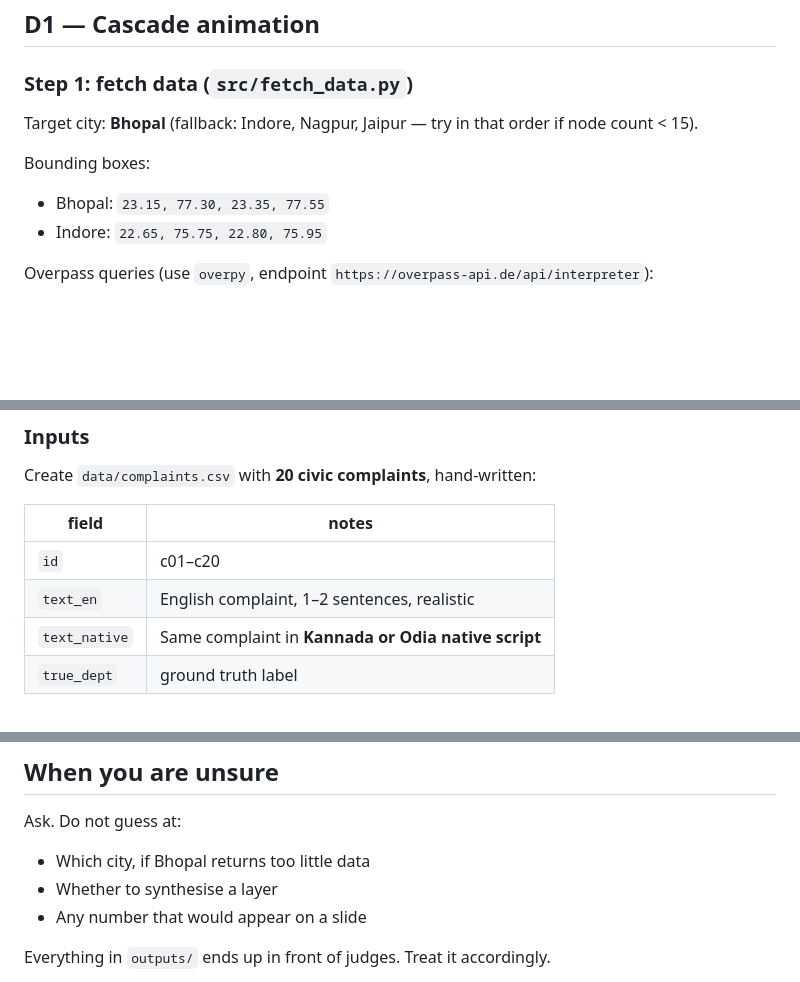
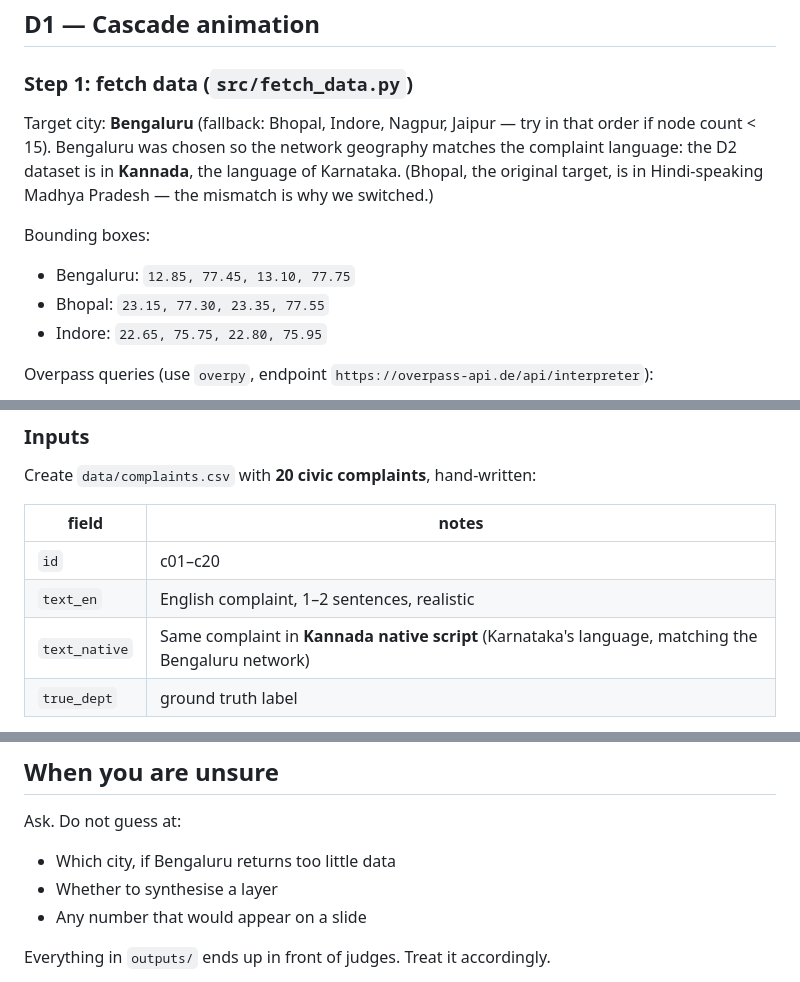
Before and after one commit to Powel29/silent-cascade-demo, a Markdown page: CLAUDE.md, 3 parts joined by grey strips. Drawn GitHub-style; blank space fills up the shorter version.

```diff
--- a/CLAUDE.md
+++ b/CLAUDE.md
@@ -76,9 +76,13 @@ Add nothing else without asking.
 
 ### Step 1: fetch data (`src/fetch_data.py`)
 
-Target city: **Bhopal** (fallback: Indore, Nagpur, Jaipur — try in that order if node count < 15).
+Target city: **Bengaluru** (fallback: Bhopal, Indore, Nagpur, Jaipur — try in that order if node count < 15).
+Bengaluru was chosen so the network geography matches the complaint language: the D2 dataset is
+in **Kannada**, the language of Karnataka. (Bhopal, the original target, is in Hindi-speaking
+Madhya Pradesh — the mismatch is why we switched.)
 
 Bounding boxes:
+- Bengaluru: `12.85, 77.45, 13.10, 77.75`
 - Bhopal: `23.15, 77.30, 23.35, 77.55`
 - Indore: `22.65, 75.75, 22.80, 75.95`
 
@@ -280,7 +284,7 @@ Create `data/complaints.csv` with **20 civic complaints**, hand-written:
 |---|---|
 | `id` | c01–c20 |
 | `text_en` | English complaint, 1–2 sentences, realistic |
-| `text_native` | Same complaint in **Kannada or Odia native script** |
+| `text_native` | Same complaint in **Kannada native script** (Karnataka's language, matching the Bengaluru network) |
 | `true_dept` | ground truth label |
 
 Six departments: `electrical_emergency`, `electrical_maintenance`, `water_supply`,
@@ -393,7 +397,7 @@ Do not consider a module done until:
 ## When you are unsure
 
 Ask. Do not guess at:
-- Which city, if Bhopal returns too little data
+- Which city, if Bengaluru returns too little data
 - Whether to synthesise a layer
 - Any number that would appear on a slide
 
```
Also changed, not shown: silent-cascade-plan.md (+28 -23 lines).
